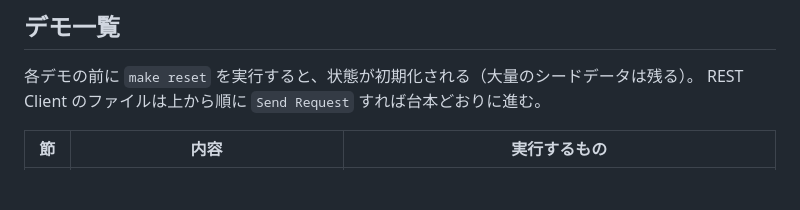
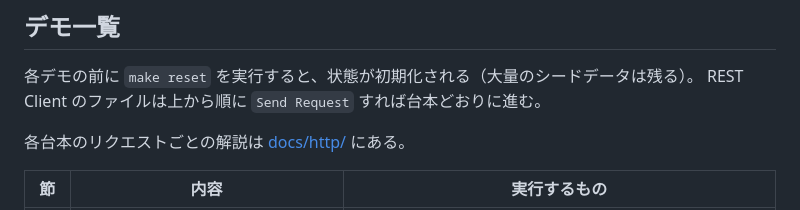
Before and after one commit to mnbynym/sec-webapi-demo, a Markdown page: README.md, the part around the change. Rendered like a GitHub page; blank space fills up the shorter version.

Commit message:
add a line for docs/http/*

```diff
--- a/README.md
+++ b/README.md
@@ -76,6 +76,8 @@ Supabase の Transaction pooler（ポート 6543）を使う場合は `DB_STATEM
 各デモの前に `make reset` を実行すると、状態が初期化される（大量のシードデータは残る）。
 REST Client のファイルは上から順に `Send Request` すれば台本どおりに進む。
 
+各台本のリクエストごとの解説は [docs/http/](docs/http/README.md) にある。
+
 | 節 | 内容 | 実行するもの |
 |---|---|---|
 | 1-1 | REST / SSE / WebSocket の比較 | ブラウザで `http://localhost:8000/demo/`、`clients/http/01-realtime-openapi.http` |
```
